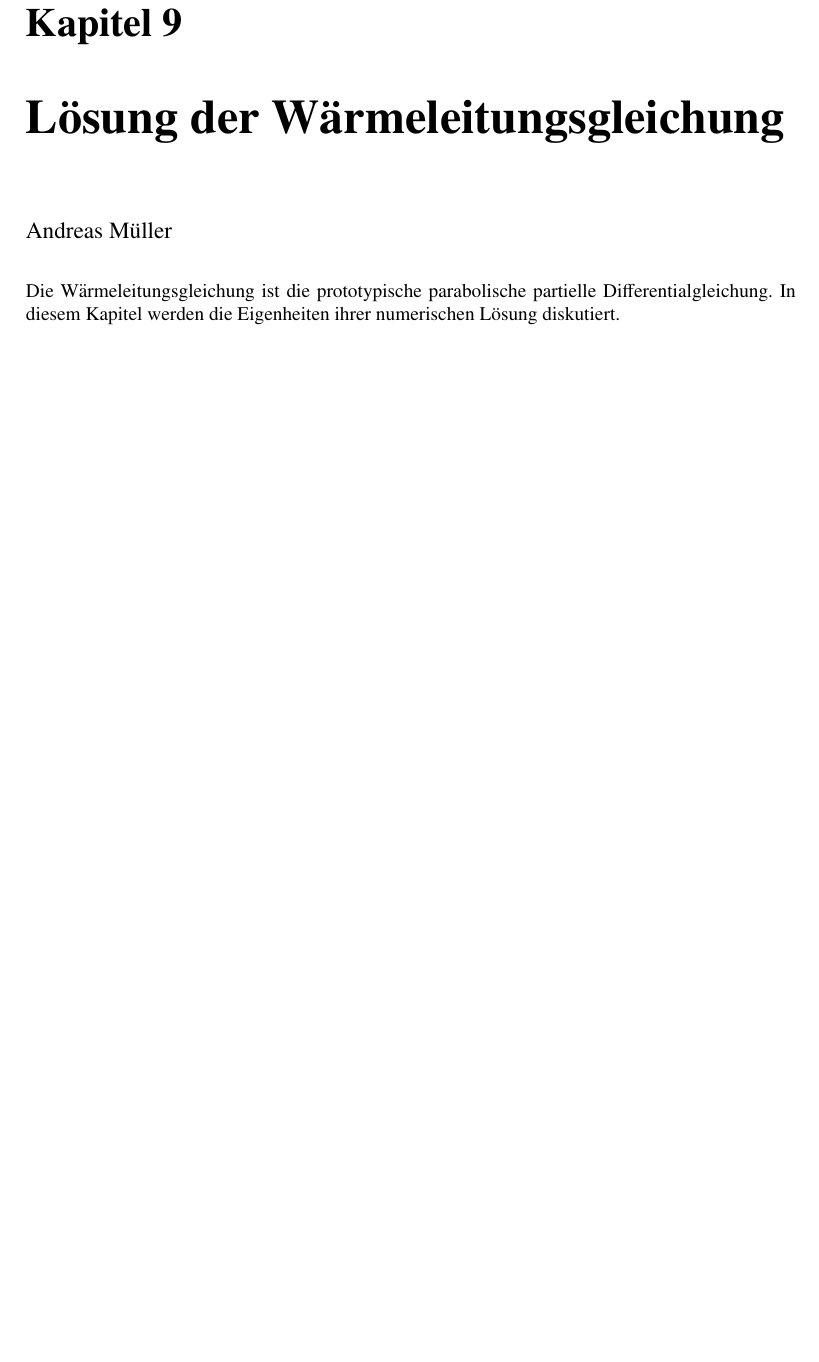
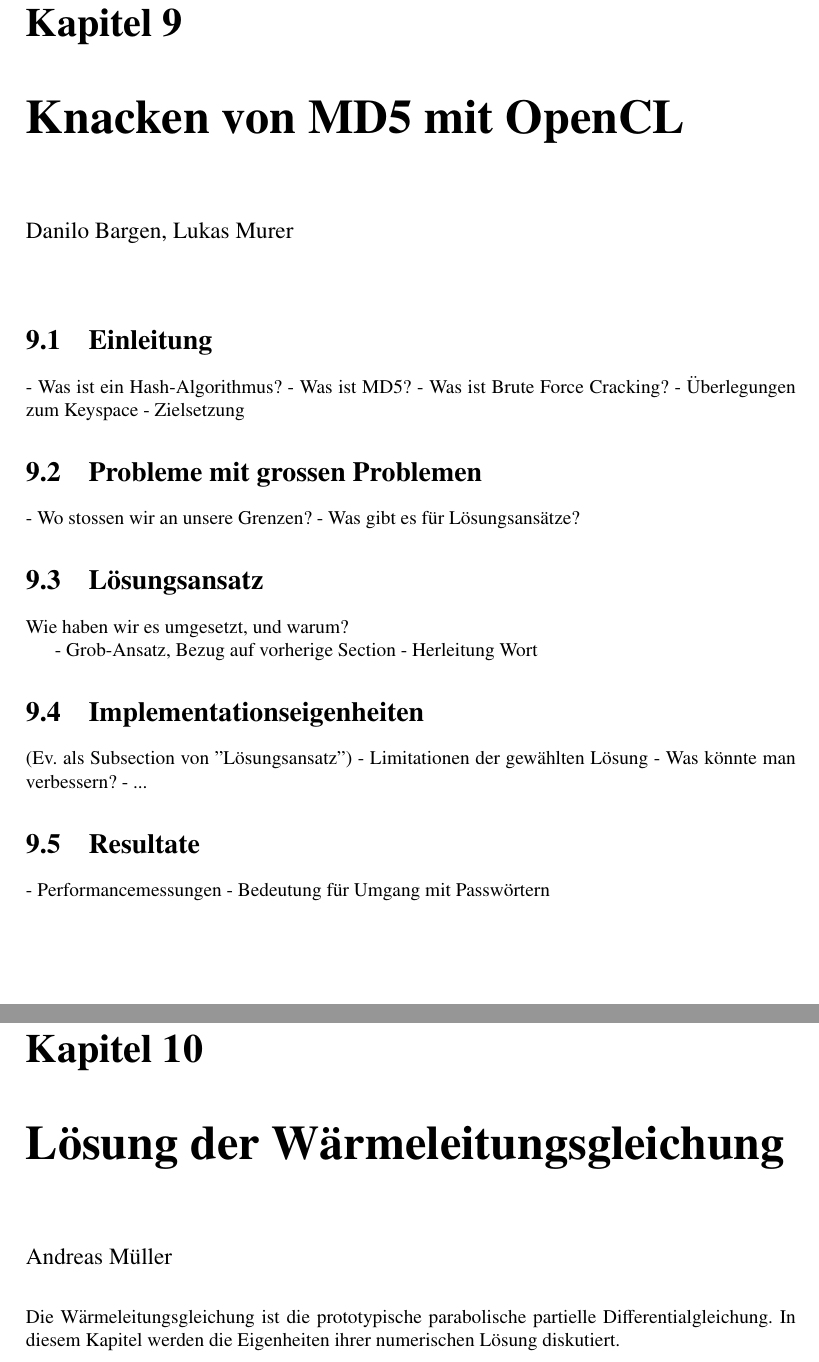
Before and after one commit to dbrgn/SeminarHPC, a LaTeX book (skript/skript.tex, which reads skript/crypto/crypto.tex): part of page 135 of 150 before the commit and two parts of pages 135 and 137 of 152 after it, the two joined at a grey line, cut so that both start at the same text, the shorter picture padded with empty space. Compiled offline with pdfLaTeX.

Commit message:
Initial draft for crypto chapter

```diff
--- /dev/null
+++ b/skript/crypto/crypto.tex
@@ -0,0 +1,40 @@
+\chapter{Knacken von MD5 mit OpenCL}
+\rhead{Knacken von MD5 mit OpenCL}
+\begin{refsection}
+
+\chapterauthor{Danilo Bargen, Lukas Murer}
+
+\section{Einleitung}
+
+- Was ist ein Hash-Algorithmus?
+- Was ist MD5?
+- Was ist Brute Force Cracking?
+- Überlegungen zum Keyspace
+- Zielsetzung
+
+\section{Probleme mit grossen Problemen}
+
+- Wo stossen wir an unsere Grenzen?
+- Was gibt es für L"osungsans"atze?
+
+\section{L"osungsansatz}
+
+Wie haben wir es umgesetzt, und warum?
+
+- Grob-Ansatz, Bezug auf vorherige Section
+- Herleitung Wort
+
+\section{Implementationseigenheiten}
+
+(Ev. als Subsection von "L"osungsansatz")
+- Limitationen der gew"ahlten L"osung
+- Was k"onnte man verbessern?
+- ...
+
+\section{Resultate}
+
+- Performancemessungen
+- Bedeutung f"ur Umgang mit Passw"ortern
+
+\printbibliography[heading=subbibliography]
+\end{refsection}
--- a/skript/skript.tex
+++ b/skript/skript.tex
@@ -58,6 +58,7 @@
 \addbibresource{sample/sample.bib}
 \addbibresource{julia/julia.bib}
 \addbibresource{apfel/apfelmaennchen.bib}
+\addbibresource{crypto/crypto.bib}
 \AtEndDocument{\clearpage\ifodd\value{page}\else\null\clearpage\fi}
 \makeindex
 \begin{document}
```
Also changed, not shown: skript/crypto/crypto.bib (added), skript/skript.tex (1 more changed lines).
